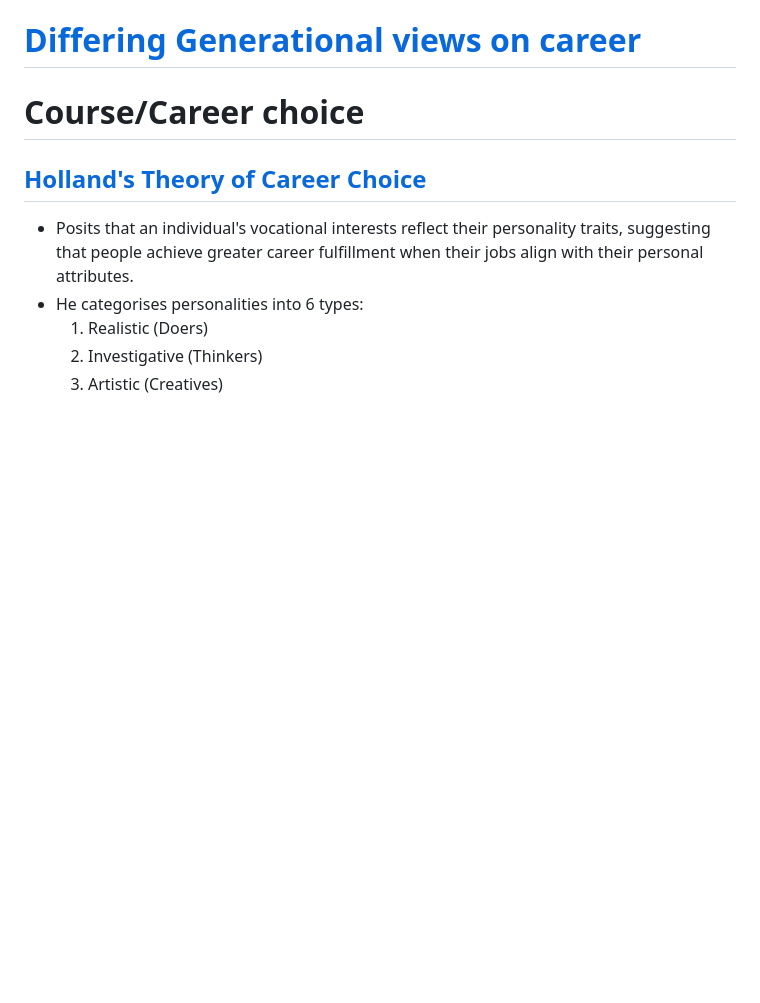
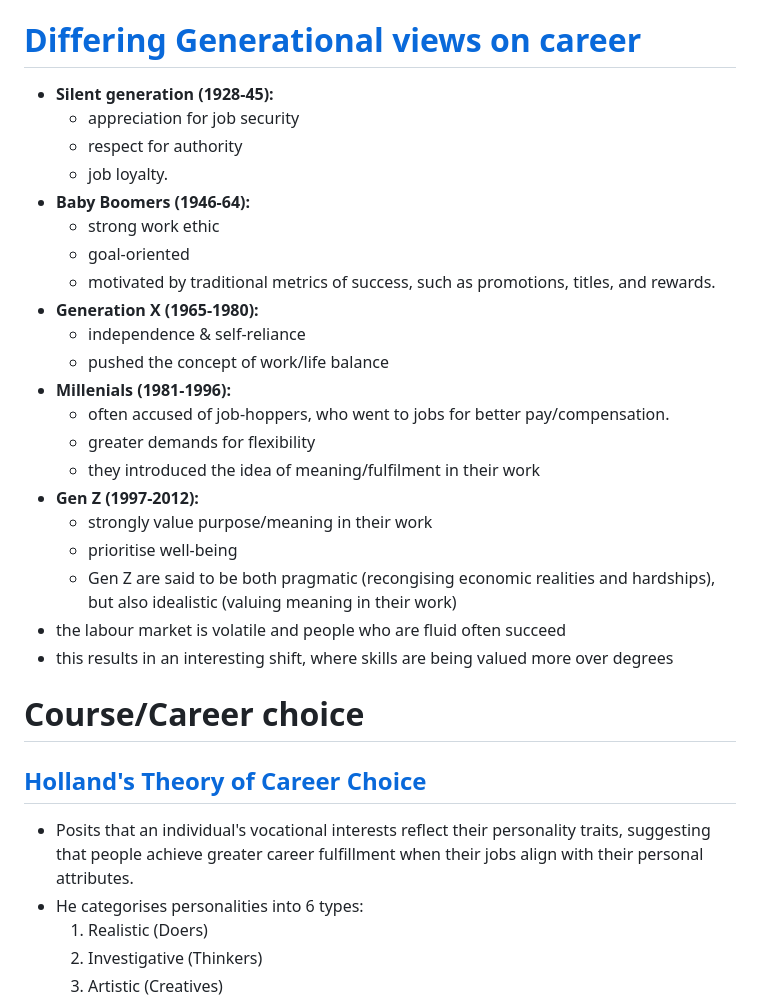
Before and after one commit to brendanmcc02/masters-thesis, a Markdown page: literature-review/career-counselling-literature-review.md, the part around the change. Drawn GitHub-style; blank space fills up the shorter version.

Commit message:
adding stuff

```diff
--- a/literature-review/career-counselling-literature-review.md
+++ b/literature-review/career-counselling-literature-review.md
@@ -182,9 +182,32 @@
 
 # [Differing Generational views on career](https://gemini.google.com/u/1/app/9729d48340941e30)
 
+* **Silent generation (1928-45):**
+    * appreciation for job security
+    * respect for authority
+    * job loyalty.
+* **Baby Boomers (1946-64):**
+    * strong work ethic
+    * goal-oriented
+    * motivated by traditional metrics of success, such as promotions, titles, and rewards.
+* **Generation X (1965-1980):**
+    * independence & self-reliance
+    * pushed the concept of work/life balance
+* **Millenials (1981-1996):**
+    * often accused of job-hoppers, who went to jobs for better pay/compensation.
+    * greater demands for flexibility
+    * they introduced the idea of meaning/fulfilment in their work
+* **Gen Z (1997-2012):**
+    * strongly value purpose/meaning in their work
+    * prioritise well-being
+    * Gen Z are said to be both pragmatic (recongising economic realities and hardships), but also idealistic (valuing meaning in their work)
+* the labour market is volatile and people who are fluid often succeed
+* this results in an interesting shift, where skills are being valued more over degrees
+
 # Course/Career choice
 
 ## [Holland's Theory of Career Choice](https://www.ebsco.com/research-starters/economics/hollands-theory-career-choice)
+
 * Posits that an individual's vocational interests reflect their personality traits, suggesting that people achieve greater career fulfillment when their jobs align with their personal attributes.
 * He categorises personalities into 6 types:
     1. Realistic (Doers)
```
